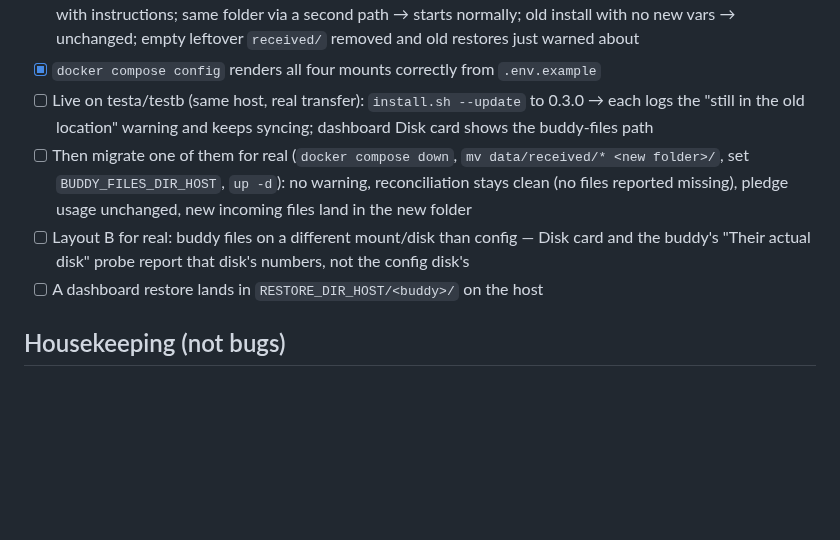
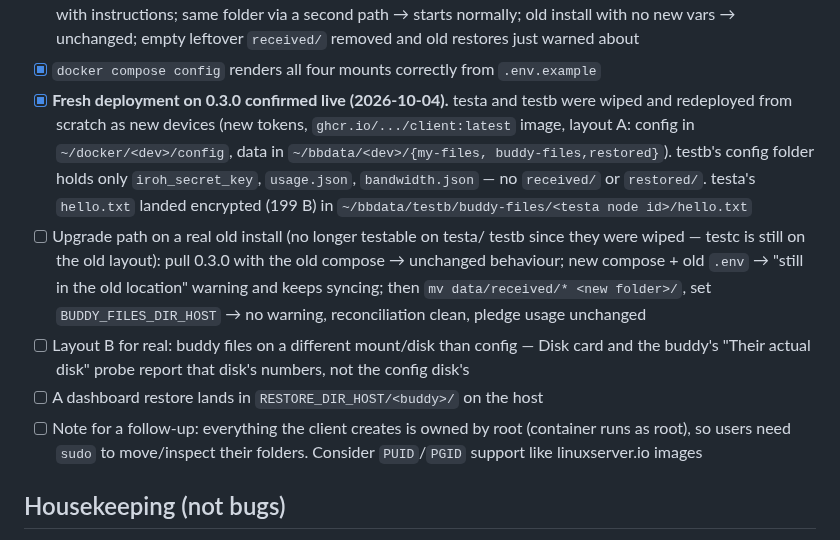
Before and after one commit to mspencerl87/backup-buddies, a Markdown page: docs/TESTING-CHECKLIST.md, the part around the change. GitHub-like rendering; blank space fills up the shorter version.

Commit message:
Checklist: client 0.3.0 folder split confirmed on fresh testa/testb
Co-Authored-By: Claude Opus 5.5 <noreply@anthropic.com>
Claude-Session: https://claude.ai/code/session_011ygUkCNshT4d1RYuskzo2R

```diff
--- a/docs/TESTING-CHECKLIST.md
+++ b/docs/TESTING-CHECKLIST.md
@@ -935,18 +935,28 @@ device+inode, not path. Nothing is ever moved automatically.
       `received/` removed and old restores just warned about
 - [x] `docker compose config` renders all four mounts correctly from
       `.env.example`
-- [ ] Live on testa/testb (same host, real transfer): `install.sh --update`
-      to 0.3.0 → each logs the "still in the old location" warning and
-      keeps syncing; dashboard Disk card shows the buddy-files path
-- [ ] Then migrate one of them for real (`docker compose down`,
-      `mv data/received/* <new folder>/`, set `BUDDY_FILES_DIR_HOST`,
-      `up -d`): no warning, reconciliation stays clean (no files reported
-      missing), pledge usage unchanged, new incoming files land in the new
-      folder
+- [x] **Fresh deployment on 0.3.0 confirmed live (2026-10-04).** testa and
+      testb were wiped and redeployed from scratch as new devices (new
+      tokens, `ghcr.io/.../client:latest` image, layout A: config in
+      `~/docker/<dev>/config`, data in `~/bbdata/<dev>/{my-files,
+      buddy-files,restored}`). testb's config folder holds only
+      `iroh_secret_key`, `usage.json`, `bandwidth.json` — no `received/`
+      or `restored/`. testa's `hello.txt` landed encrypted (199 B) in
+      `~/bbdata/testb/buddy-files/<testa node id>/hello.txt`
+- [ ] Upgrade path on a real old install (no longer testable on testa/
+      testb since they were wiped — testc is still on the old layout):
+      pull 0.3.0 with the old compose → unchanged behaviour; new compose +
+      old `.env` → "still in the old location" warning and keeps syncing;
+      then `mv data/received/* <new folder>/`, set
+      `BUDDY_FILES_DIR_HOST` → no warning, reconciliation clean, pledge
+      usage unchanged
 - [ ] Layout B for real: buddy files on a different mount/disk than
       config — Disk card and the buddy's "Their actual disk" probe report
       that disk's numbers, not the config disk's
 - [ ] A dashboard restore lands in `RESTORE_DIR_HOST/<buddy>/` on the host
+- [ ] Note for a follow-up: everything the client creates is owned by root
+      (container runs as root), so users need `sudo` to move/inspect their
+      folders. Consider `PUID`/`PGID` support like linuxserver.io images
 
 ## Housekeeping (not bugs)
 
```
